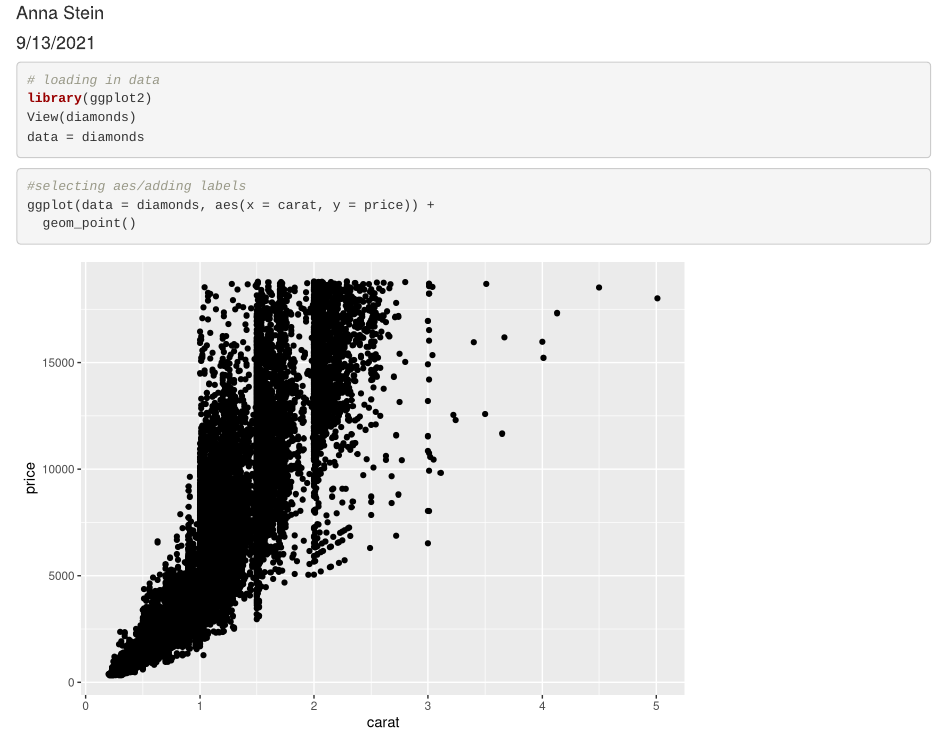
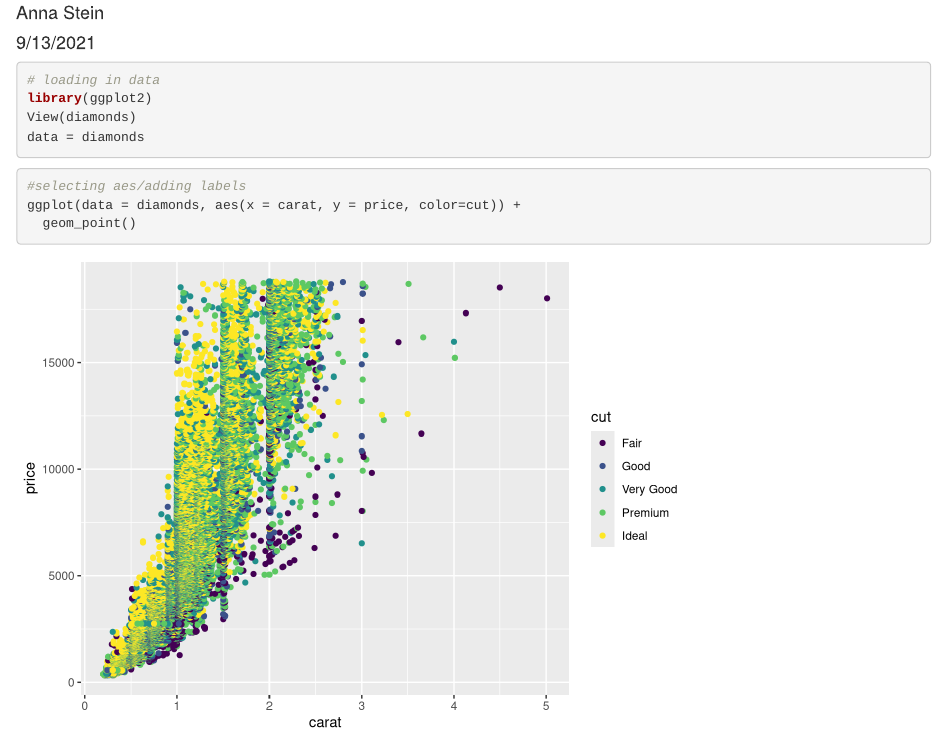
Before and after one commit to ahs2aew/ds3001-group6-lab2, an R Markdown document (lab2-group6-graph2.Rmd): the page in a window 1100 px wide, from 70 px down. Rendered offline with R 4.5, knitr and Pandoc, with nearby package versions.

Commit message:
added finishing touches, changed color based on cut

````diff
--- a/lab2-group6-graph2.Rmd
+++ b/lab2-group6-graph2.Rmd
@@ -14,6 +14,7 @@ data = diamonds
 
 ```{r}
 #selecting aes/adding labels
-ggplot(data = diamonds, aes(x = carat, y = price)) +
+ggplot(data = diamonds, aes(x = carat, y = price, color=cut)) +
   geom_point()
+
 ```
````
